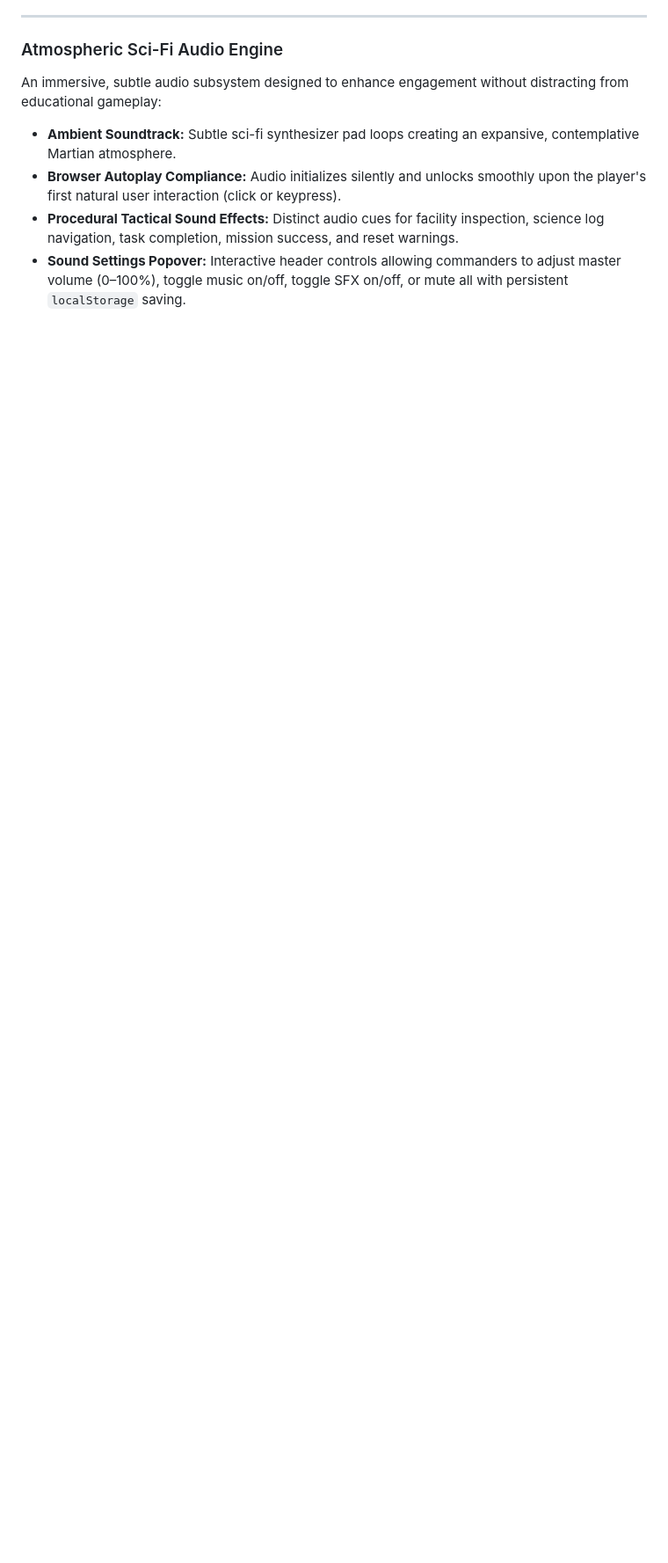
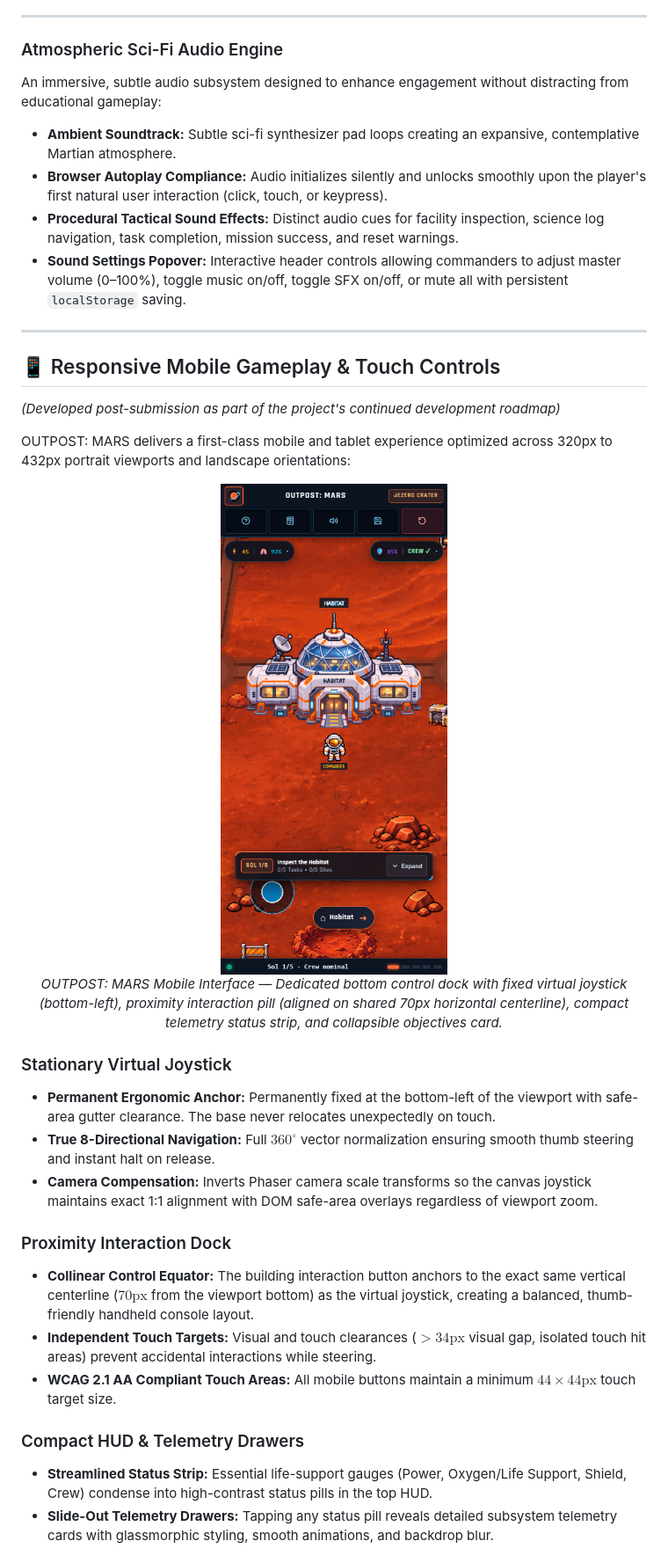
Before and after one commit to ankitchamke/Outpost-Mars, a Markdown page: README.md, the part around one of its changes. Shown at 88% size. Drawn GitHub-style; pictures changed too: public/assets/showcase/mobile-gameplay.png (added); blank space fills up the shorter version.

Commit message:
docs: repair README, add post-submission notice, and document mobile gameplay

```diff
--- a/README.md
+++ b/README.md
@@ -177,6 +188,37 @@ Accessible at any time via the **Science Log** in the header, players can solve
 
 An immersive, subtle audio subsystem designed to enhance engagement without distracting from educational gameplay:
 - **Ambient Soundtrack:** Subtle sci-fi synthesizer pad loops creating an expansive, contemplative Martian atmosphere.
-- **Browser Autoplay Compliance:** Audio initializes silently and unlocks smoothly upon the player's first natural user interaction (click or keypress).
+- **Browser Autoplay Compliance:** Audio initializes silently and unlocks smoothly upon the player's first natural user interaction (click, touch, or keypress).
 - **Procedural Tactical Sound Effects:** Distinct audio cues for facility inspection, science log navigation, task completion, mission success, and reset warnings.
 - **Sound Settings Popover:** Interactive header controls allowing commanders to adjust master volume (0–100%), toggle music on/off, toggle SFX on/off, or mute all with persistent `localStorage` saving.
+
+---
+
+## 📱 Responsive Mobile Gameplay & Touch Controls
+
+*(Developed post-submission as part of the project's continued development roadmap)*
+
+OUTPOST: MARS delivers a first-class mobile and tablet experience optimized across 320px to 432px portrait viewports and landscape orientations:
+
+<div align="center">
+
+<img src="public/assets/showcase/mobile-gameplay.png" alt="OUTPOST: MARS Mobile Gameplay — Touch Controls & Dedicated Control Dock" width="390" style="max-width: 100%; border-radius: 12px; border: 1.5px solid #ff6b35; box-shadow: 0 12px 36px rgba(0,0,0,0.7);" />
+
+<p><em>OUTPOST: MARS Mobile Interface — Dedicated bottom control dock with fixed virtual joystick (bottom-left), proximity interaction pill (aligned on shared 70px horizontal centerline), compact telemetry status strip, and collapsible objectives card.</em></p>
+
+</div>
+
+### Stationary Virtual Joystick
+- **Permanent Ergonomic Anchor:** Permanently fixed at the bottom-left of the viewport with safe-area gutter clearance. The base never relocates unexpectedly on touch.
+- **True 8-Directional Navigation:** Full $360^\circ$ vector normalization ensuring smooth thumb steering and instant halt on release.
+- **Camera Compensation:** Inverts Phaser camera scale transforms so the canvas joystick maintains exact 1:1 alignment with DOM safe-area overlays regardless of viewport zoom.
+
+### Proximity Interaction Dock
+- **Collinear Control Equator:** The building interaction button anchors to the exact same vertical centerline ($70\text{px}$ from the viewport bottom) as the virtual joystick, creating a balanced, thumb-friendly handheld console layout.
+- **Independent Touch Targets:** Visual and touch clearances ($> 34\text{px}$ visual gap, isolated touch hit areas) prevent accidental interactions while steering.
+- **WCAG 2.1 AA Compliant Touch Areas:** All mobile buttons maintain a minimum $44 \times 44\text{px}$ touch target size.
+
+### Compact HUD & Telemetry Drawers
+- **Streamlined Status Strip:** Essential life-support gauges (Power, Oxygen/Life Support, Shield, Crew) condense into high-contrast status pills in the top HUD.
+- **Slide-Out Telemetry Drawers:** Tapping any status pill reveals detailed subsystem telemetry cards with glassmorphic styling, smooth animations, and backdrop blur.
+
```
Also changed, not shown: other parts of README.md (+76 -35 lines).
